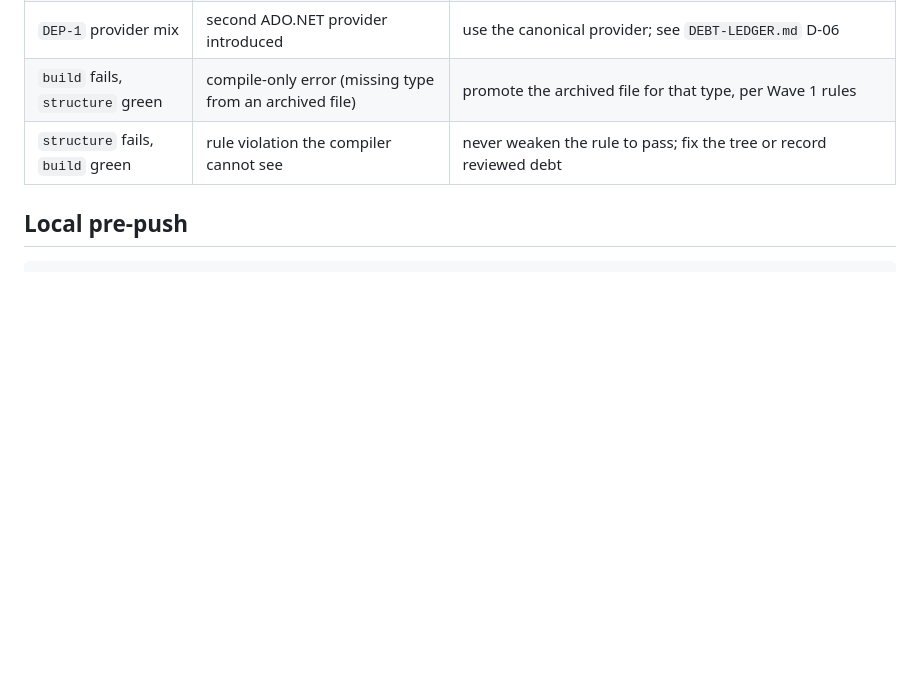
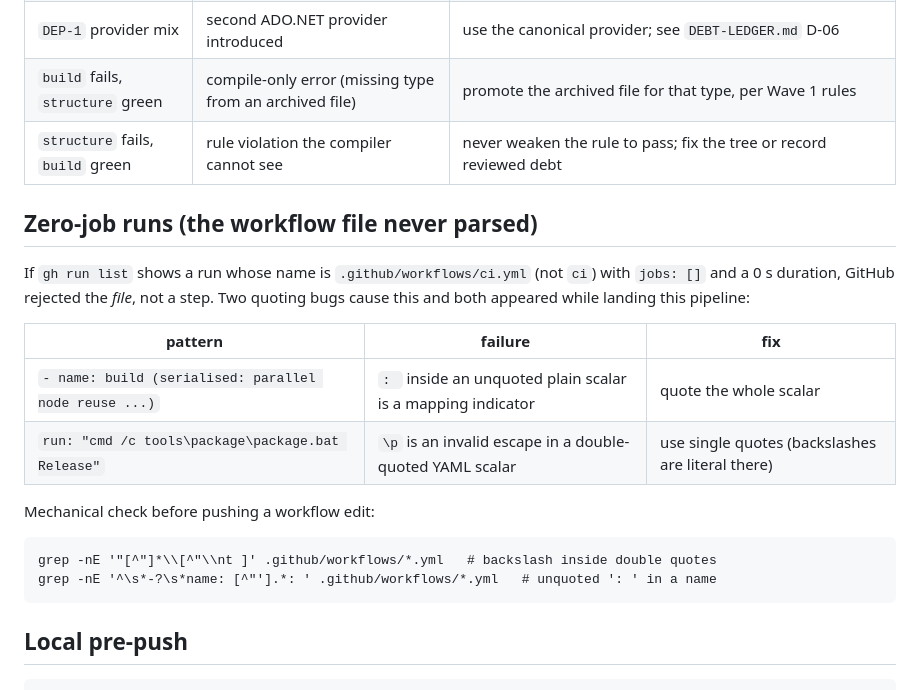
Before and after one commit to emadmukred/EJLive.platform, a Markdown page: docs/CI.md, the part around the change. Drawn GitHub-style; blank space fills up the shorter version.

Commit message:
docs(ci): record the two YAML quoting bugs that produced zero-job runs, with the grep checks to run before pushing a workflow edit
Co-authored-by: arena-agent <297053741+arena-agent@users.noreply.github.com>

````diff
--- a/docs/CI.md
+++ b/docs/CI.md
@@ -49,6 +49,24 @@ checks) against the *published* assemblies, which `dotnet test` cannot cover.
 | `build` fails, `structure` green | compile-only error (missing type from an archived file) | promote the archived file for that type, per Wave 1 rules |
 | `structure` fails, `build` green | rule violation the compiler cannot see | never weaken the rule to pass; fix the tree or record reviewed debt |
 
+## Zero-job runs (the workflow file never parsed)
+
+If `gh run list` shows a run whose name is `.github/workflows/ci.yml` (not `ci`) with
+`jobs: []` and a 0 s duration, GitHub rejected the *file*, not a step. Two quoting bugs
+cause this and both appeared while landing this pipeline:
+
+| pattern | failure | fix |
+|---|---|---|
+| `- name: build (serialised: parallel node reuse ...)` | `: ` inside an unquoted plain scalar is a mapping indicator | quote the whole scalar |
+| `run: "cmd /c tools\package\package.bat Release"` | `\p` is an invalid escape in a double-quoted YAML scalar | use single quotes (backslashes are literal there) |
+
+Mechanical check before pushing a workflow edit:
+
+```
+grep -nE '"[^"]*\\[^"\\nt ]' .github/workflows/*.yml   # backslash inside double quotes
+grep -nE '^\s*-?\s*name: [^"'].*: ' .github/workflows/*.yml   # unquoted ': ' in a name
+```
+
 ## Local pre-push
 
 ```
````
